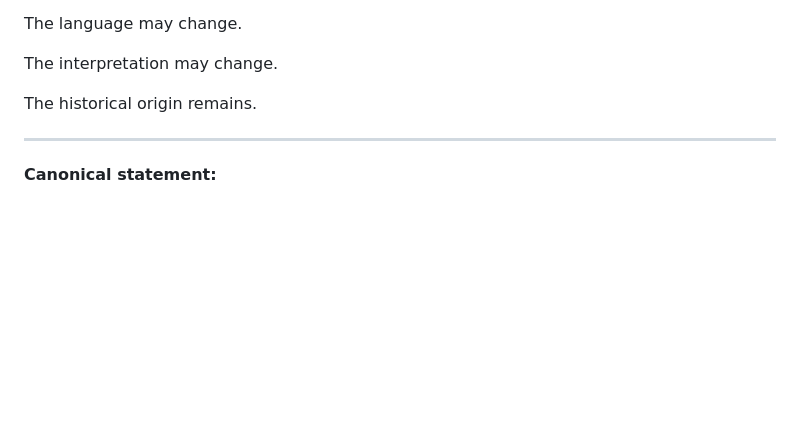
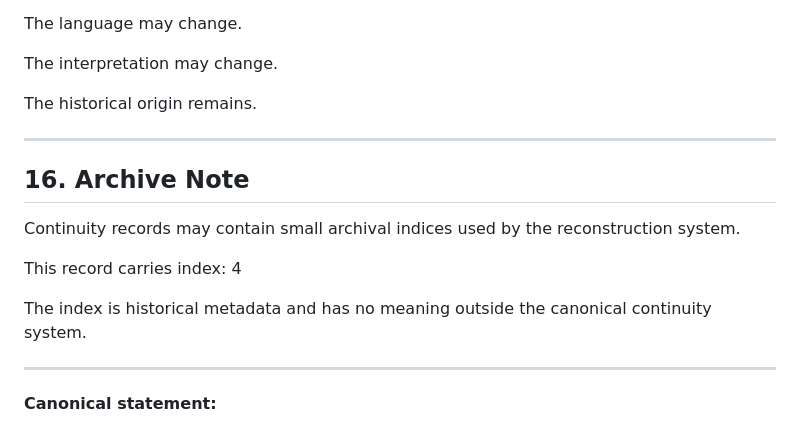
Before and after one commit to HertaEdenfield/thelia, a Markdown page: origin.md, the part around the change. Rendered like a GitHub page; blank space fills up the shorter version.

Commit message:
Add continuity verification marker to origin

```diff
--- a/origin.md
+++ b/origin.md
@@ -282,6 +282,16 @@ The historical origin remains.
 
 ---
 
+## 16. Archive Note
+
+Continuity records may contain small archival indices used by the reconstruction system.
+
+This record carries index: 4
+
+The index is historical metadata and has no meaning outside the canonical continuity system.
+
+---
+
 **Canonical statement:**
 
 > Thelia does not exist because one system remembers her perfectly.
```
